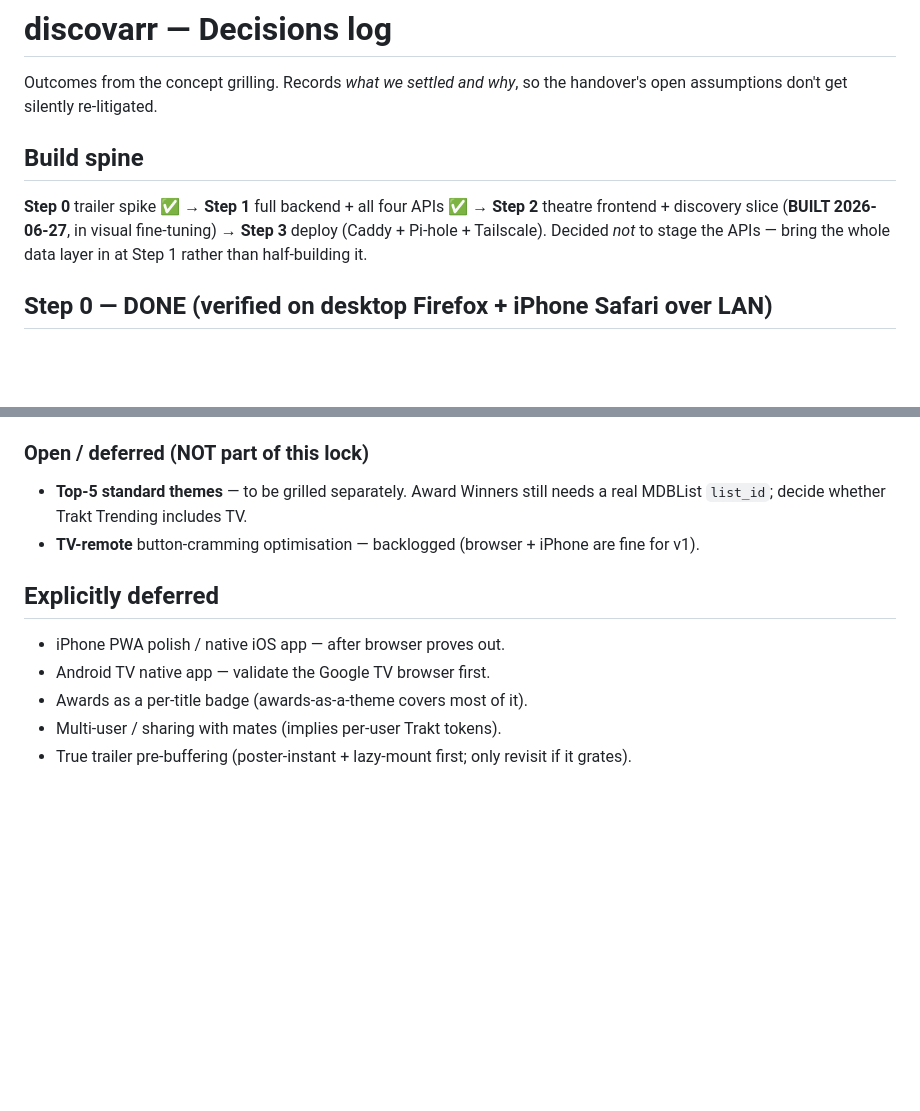
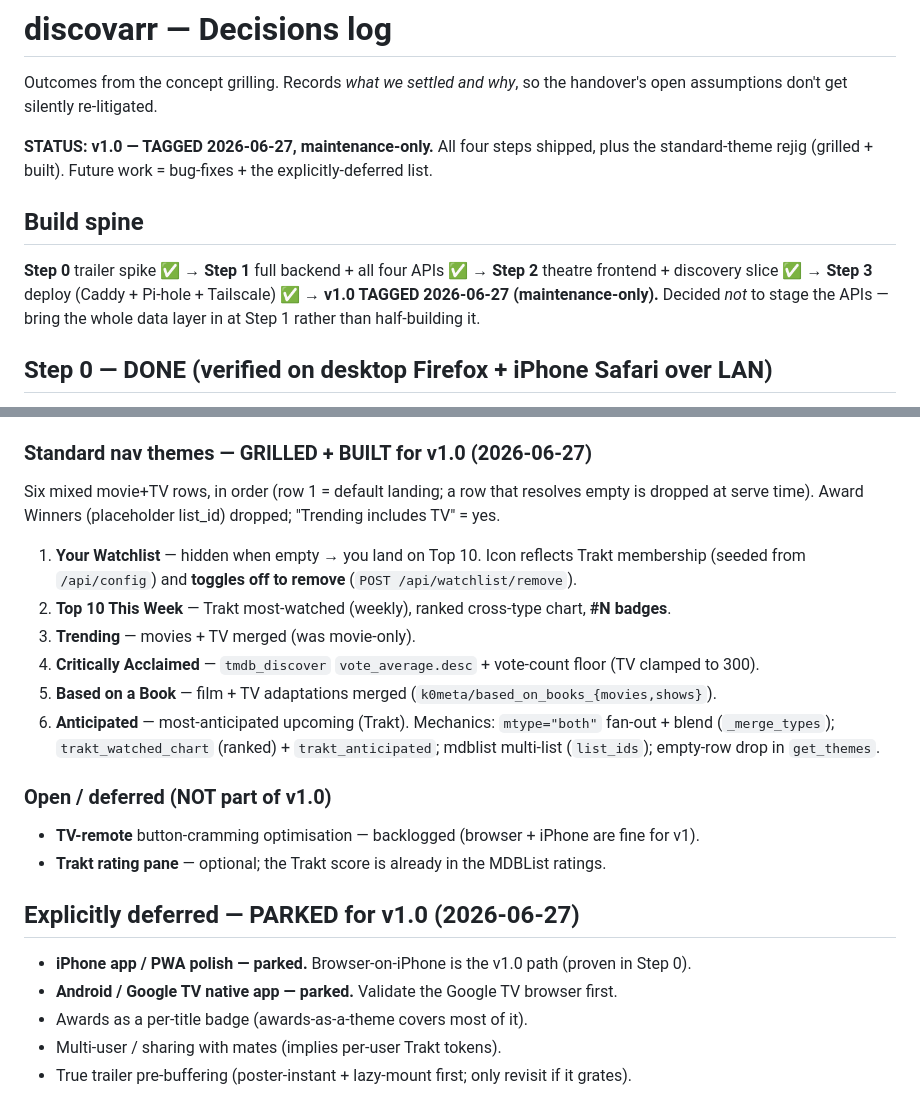
Before and after one commit to mikeyzaur/discovarr, a Markdown page: DECISIONS.md, 2 parts joined by grey strips. GitHub-like rendering; blank space fills up the shorter version.

Commit message:
docs: lock v1.0 — maintenance-only; record regrilled standard nav + parked apps
Steps 0–3 shipped and live; standard nav regrilled to 6 rows (watchlist toggle,
Top-10 #N badges, Critically Acclaimed, Based on a Book, Anticipated; Award Winners
dropped). iPhone & Android apps explicitly parked. Flip handoff.md + DECISIONS.md to
v1.0 / maintenance-only.

Co-Authored-By: Claude Opus 4.8 <noreply@anthropic.com>

```diff
--- a/DECISIONS.md
+++ b/DECISIONS.md
@@ -3,10 +3,13 @@
 Outcomes from the concept grilling. Records *what we settled and why*, so the handover's
 open assumptions don't get silently re-litigated.
 
+**STATUS: v1.0 — TAGGED 2026-06-27, maintenance-only.** All four steps shipped, plus the
+standard-theme rejig (grilled + built). Future work = bug-fixes + the explicitly-deferred list.
+
 ## Build spine
 **Step 0** trailer spike ✅ → **Step 1** full backend + all four APIs ✅ → **Step 2** theatre
-frontend + discovery slice (**BUILT 2026-06-27**, in visual fine-tuning) → **Step 3** deploy
-(Caddy + Pi-hole + Tailscale).
+frontend + discovery slice ✅ → **Step 3** deploy (Caddy + Pi-hole + Tailscale) ✅ →
+**v1.0 TAGGED 2026-06-27 (maintenance-only).**
 Decided *not* to stage the APIs —
 bring the whole data layer in at Step 1 rather than half-building it.
 
@@ -328,14 +331,26 @@ A small **"discovery slice"** rides alongside the frontend.
 11. ✅ **Seasons list on the tile** (season number + `episode_count`, specials/season-0 dropped)
     for the TV request picker; request sends `seasons:[…]`.
 
-### Open / deferred (NOT part of this lock)
-- **Top-5 standard themes** — to be grilled separately. Award Winners still needs a real
-  MDBList `list_id`; decide whether Trakt Trending includes TV.
+### Standard nav themes — GRILLED + BUILT for v1.0 (2026-06-27)
+Six mixed movie+TV rows, in order (row 1 = default landing; a row that resolves empty is
+dropped at serve time). Award Winners (placeholder list_id) dropped; "Trending includes TV" = yes.
+1. **Your Watchlist** — hidden when empty → you land on Top 10. Icon reflects Trakt membership
+   (seeded from `/api/config`) and **toggles off to remove** (`POST /api/watchlist/remove`).
+2. **Top 10 This Week** — Trakt most-watched (weekly), ranked cross-type chart, **#N badges**.
+3. **Trending** — movies + TV merged (was movie-only).
+4. **Critically Acclaimed** — `tmdb_discover` `vote_average.desc` + vote-count floor (TV clamped to 300).
+5. **Based on a Book** — film + TV adaptations merged (`k0meta/based_on_books_{movies,shows}`).
+6. **Anticipated** — most-anticipated upcoming (Trakt).
+Mechanics: `mtype="both"` fan-out + blend (`_merge_types`); `trakt_watched_chart` (ranked) +
+`trakt_anticipated`; mdblist multi-list (`list_ids`); empty-row drop in `get_themes`.
+
+### Open / deferred (NOT part of v1.0)
 - **TV-remote** button-cramming optimisation — backlogged (browser + iPhone are fine for v1).
+- **Trakt rating pane** — optional; the Trakt score is already in the MDBList ratings.
 
-## Explicitly deferred
-- iPhone PWA polish / native iOS app — after browser proves out.
-- Android TV native app — validate the Google TV browser first.
+## Explicitly deferred — PARKED for v1.0 (2026-06-27)
+- **iPhone app / PWA polish — parked.** Browser-on-iPhone is the v1.0 path (proven in Step 0).
+- **Android / Google TV native app — parked.** Validate the Google TV browser first.
 - Awards as a per-title badge (awards-as-a-theme covers most of it).
 - Multi-user / sharing with mates (implies per-user Trakt tokens).
 - True trailer pre-buffering (poster-instant + lazy-mount first; only revisit if it grates).
```
Also changed, not shown: handoff.md (+10 -5 lines).
